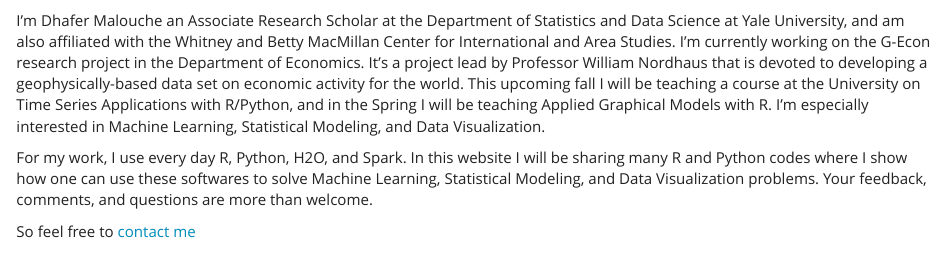
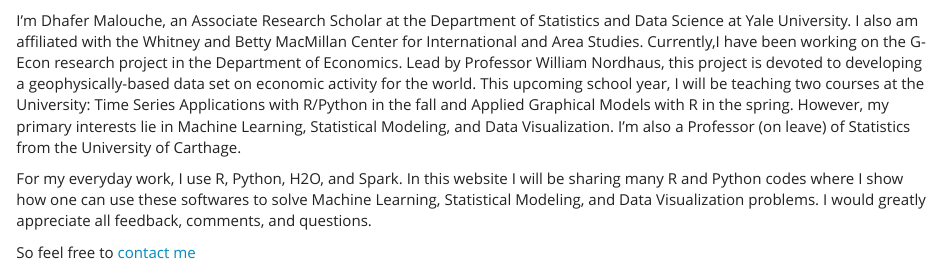
Before and after one commit to malouche/malouche.github.io, an R Markdown document (index.Rmd): the page in a window 1100 px wide, from 290 px down. Rendered offline with R 4.5, knitr and Pandoc, with nearby package versions.

Commit message:
Add files via upload

```diff
--- a/index.Rmd
+++ b/index.Rmd
@@ -15,8 +15,9 @@
 
 ## About me
 
-I’m Dhafer Malouche an Associate Research Scholar at the Department of Statistics and Data Science at Yale University, and am also affiliated with the Whitney and Betty MacMillan Center for International and Area Studies. I’m currently working on the G-Econ research project in the Department of Economics. It’s a project lead by Professor William Nordhaus that is devoted to developing a geophysically-based data set on economic activity for the world. This upcoming fall I will be teaching a course at the University on Time Series Applications with R/Python, and in the Spring I will be teaching Applied Graphical Models with R. I’m especially interested in Machine Learning, Statistical Modeling, and Data Visualization.
 
-For my work, I use every day R, Python, H2O, and Spark. In this website I will be sharing many R and Python codes where I show how one can use these softwares to solve Machine Learning, Statistical Modeling, and Data Visualization problems. Your feedback, comments, and questions are more than welcome.
+I’m Dhafer Malouche, an Associate Research Scholar at the Department of Statistics and Data Science at Yale University. I also am affiliated with the Whitney and Betty MacMillan Center for International and Area Studies. Currently,I have been working on the G-Econ research project in the Department of Economics. Lead by Professor William Nordhaus, this project is devoted to developing a geophysically-based data set on economic activity for the world. This upcoming school year, I will be teaching two courses at the University: Time Series Applications with R/Python in the fall and Applied Graphical Models with R in the spring. However, my primary interests lie in Machine Learning, Statistical Modeling, and Data Visualization. I'm also a Professor (on leave) of Statistics from the University of Carthage.
+
+For my everyday work, I use R, Python, H2O, and Spark. In this website I will be sharing many R and Python codes where I show how one can use these softwares to solve Machine Learning, Statistical Modeling, and Data Visualization problems. I would greatly appreciate all feedback, comments, and questions.
 
 So feel free to [contact me](mailto:dhafer.malouche@yale.edu)
```
